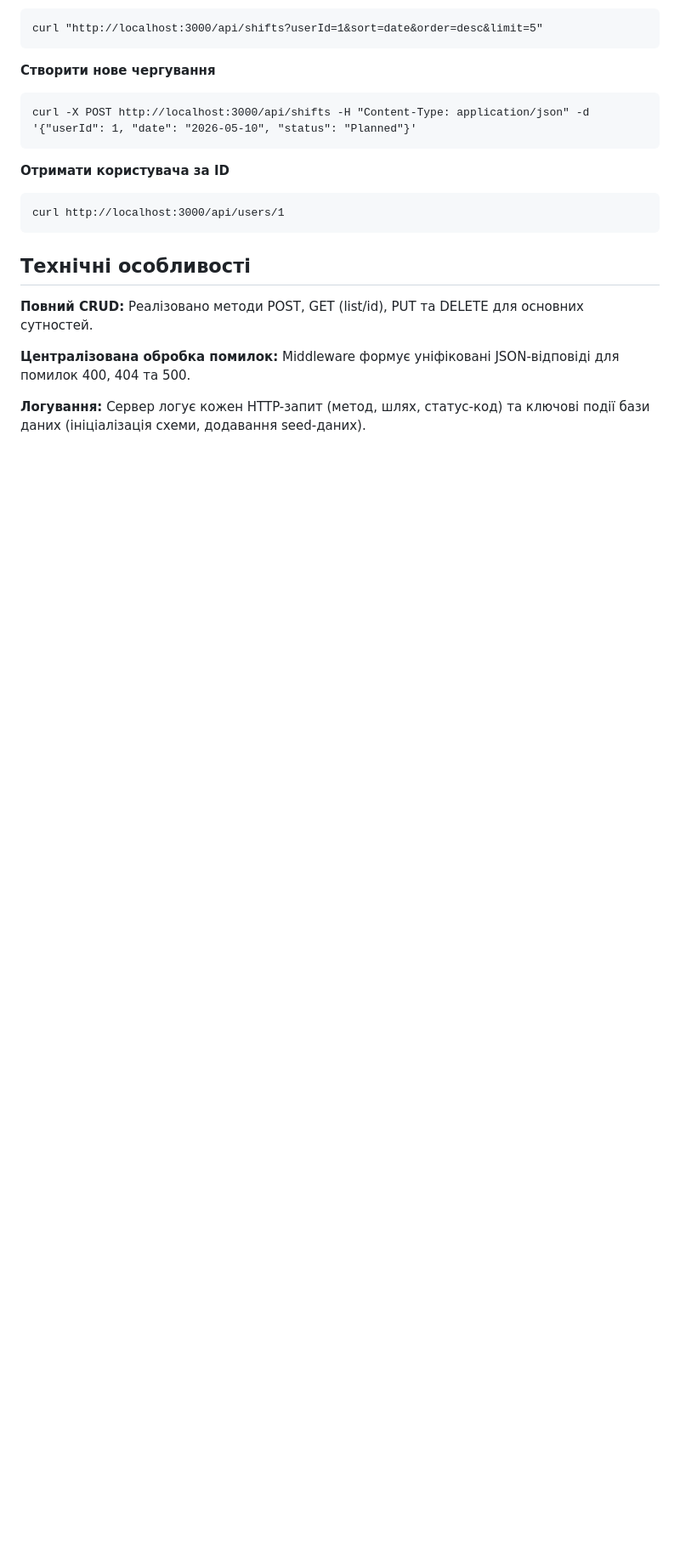
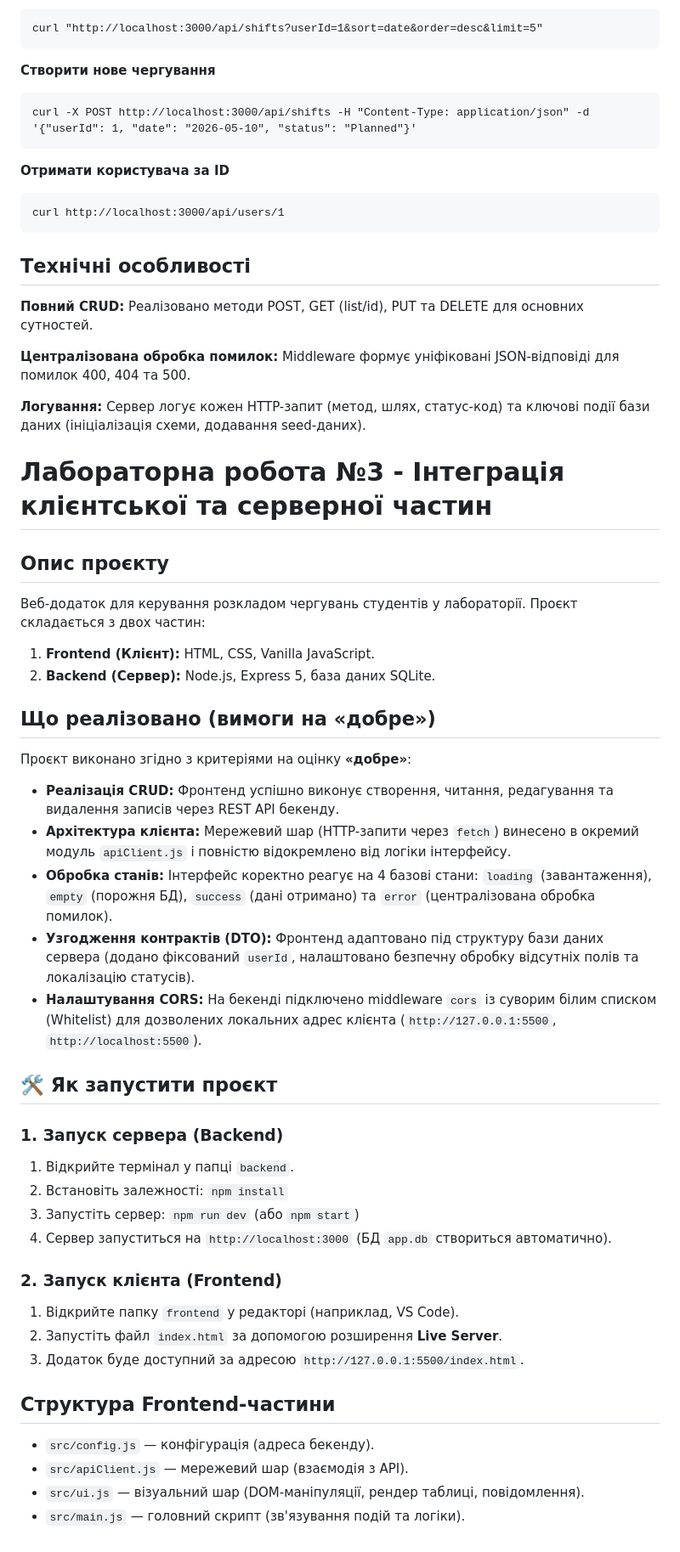
Before and after one commit to Den4ik-Kefir-KB-12/Lab-1, a Markdown page: README.md, the part around the change. Shown at 85% size. Drawn GitHub-style; blank space fills up the shorter version.

```diff
--- a/README.md
+++ b/README.md
@@ -109,3 +109,37 @@ Shifts: Чергування (поля: id, userName, date, status)
 **Централізована обробка помилок:** Middleware формує уніфіковані JSON-відповіді для помилок 400, 404 та 500.
 
 **Логування:** Сервер логує кожен HTTP-запит (метод, шлях, статус-код) та ключові події бази даних (ініціалізація схеми, додавання seed-даних).
+
+# Лабораторна робота №3 - Інтеграція клієнтської та серверної частин
+
+## Опис проєкту
+Веб-додаток для керування розкладом чергувань студентів у лабораторії. Проєкт складається з двох частин:
+1. **Frontend (Клієнт):** HTML, CSS, Vanilla JavaScript.
+2. **Backend (Сервер):** Node.js, Express 5, база даних SQLite.
+
+## Що реалізовано (вимоги на «добре»)
+Проєкт виконано згідно з критеріями на оцінку **«добре»**:
+* **Реалізація CRUD:** Фронтенд успішно виконує створення, читання, редагування та видалення записів через REST API бекенду.
+* **Архітектура клієнта:** Мережевий шар (HTTP-запити через `fetch`) винесено в окремий модуль `apiClient.js` і повністю відокремлено від логіки інтерфейсу.
+* **Обробка станів:** Інтерфейс коректно реагує на 4 базові стани: `loading` (завантаження), `empty` (порожня БД), `success` (дані отримано) та `error` (централізована обробка помилок).
+* **Узгодження контрактів (DTO):** Фронтенд адаптовано під структуру бази даних сервера (додано фіксований `userId`, налаштовано безпечну обробку відсутніх полів та локалізацію статусів).
+* **Налаштування CORS:** На бекенді підключено middleware `cors` із суворим білим списком (Whitelist) для дозволених локальних адрес клієнта (`http://127.0.0.1:5500`, `http://localhost:5500`).
+
+## 🛠 Як запустити проєкт
+
+### 1. Запуск сервера (Backend)
+1. Відкрийте термінал у папці `backend`.
+2. Встановіть залежності: `npm install`
+3. Запустіть сервер: `npm run dev` (або `npm start`)
+4. Сервер запуститься на `http://localhost:3000` (БД `app.db` створиться автоматично).
+
+### 2. Запуск клієнта (Frontend)
+1. Відкрийте папку `frontend` у редакторі (наприклад, VS Code).
+2. Запустіть файл `index.html` за допомогою розширення **Live Server**.
+3. Додаток буде доступний за адресою `http://127.0.0.1:5500/index.html`.
+
+## Структура Frontend-частини
+* `src/config.js` — конфігурація (адреса бекенду).
+* `src/apiClient.js` — мережевий шар (взаємодія з API).
+* `src/ui.js` — візуальний шар (DOM-маніпуляції, рендер таблиці, повідомлення).
+* `src/main.js` — головний скрипт (зв'язування подій та логіки).
```
